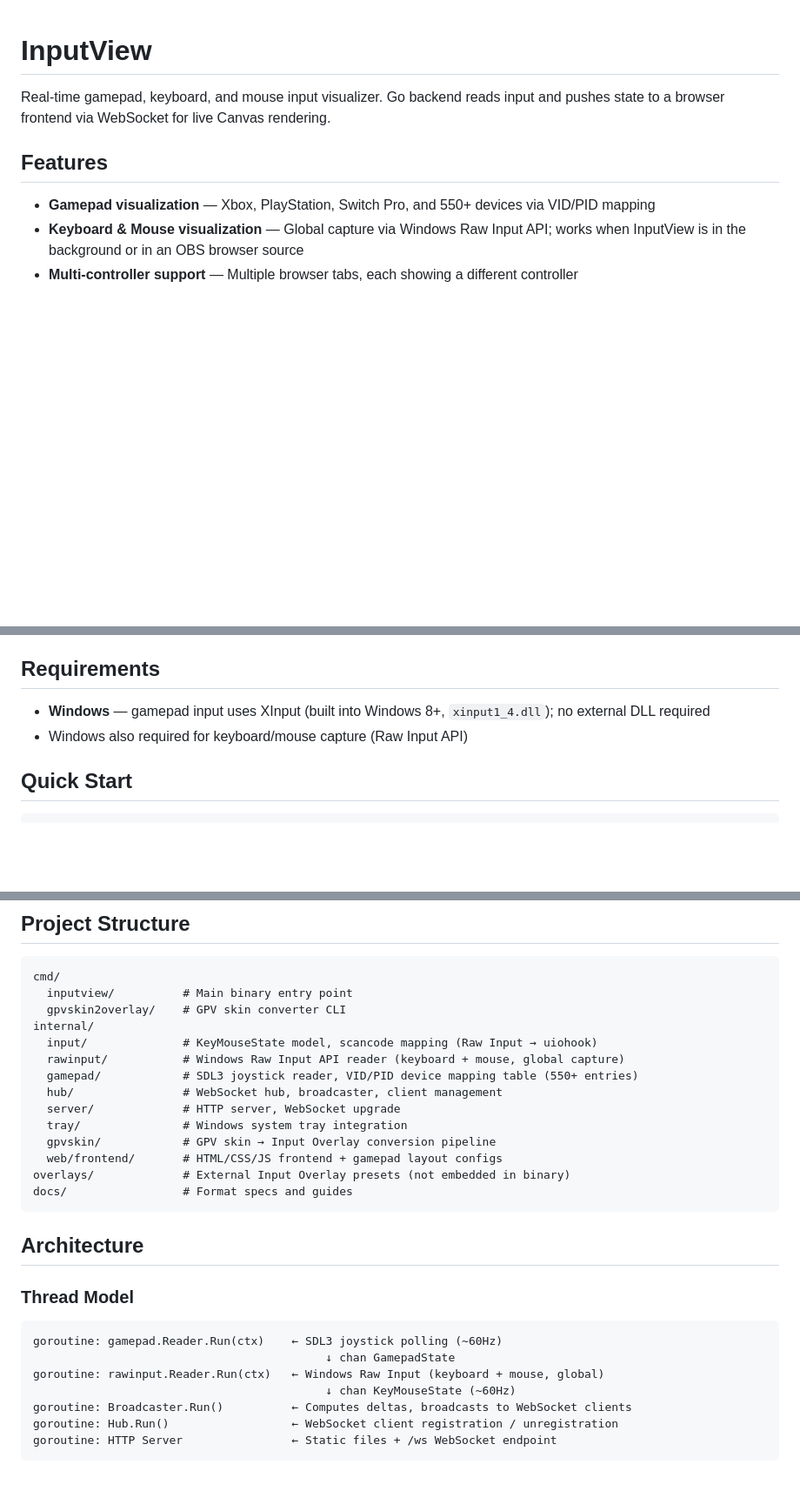
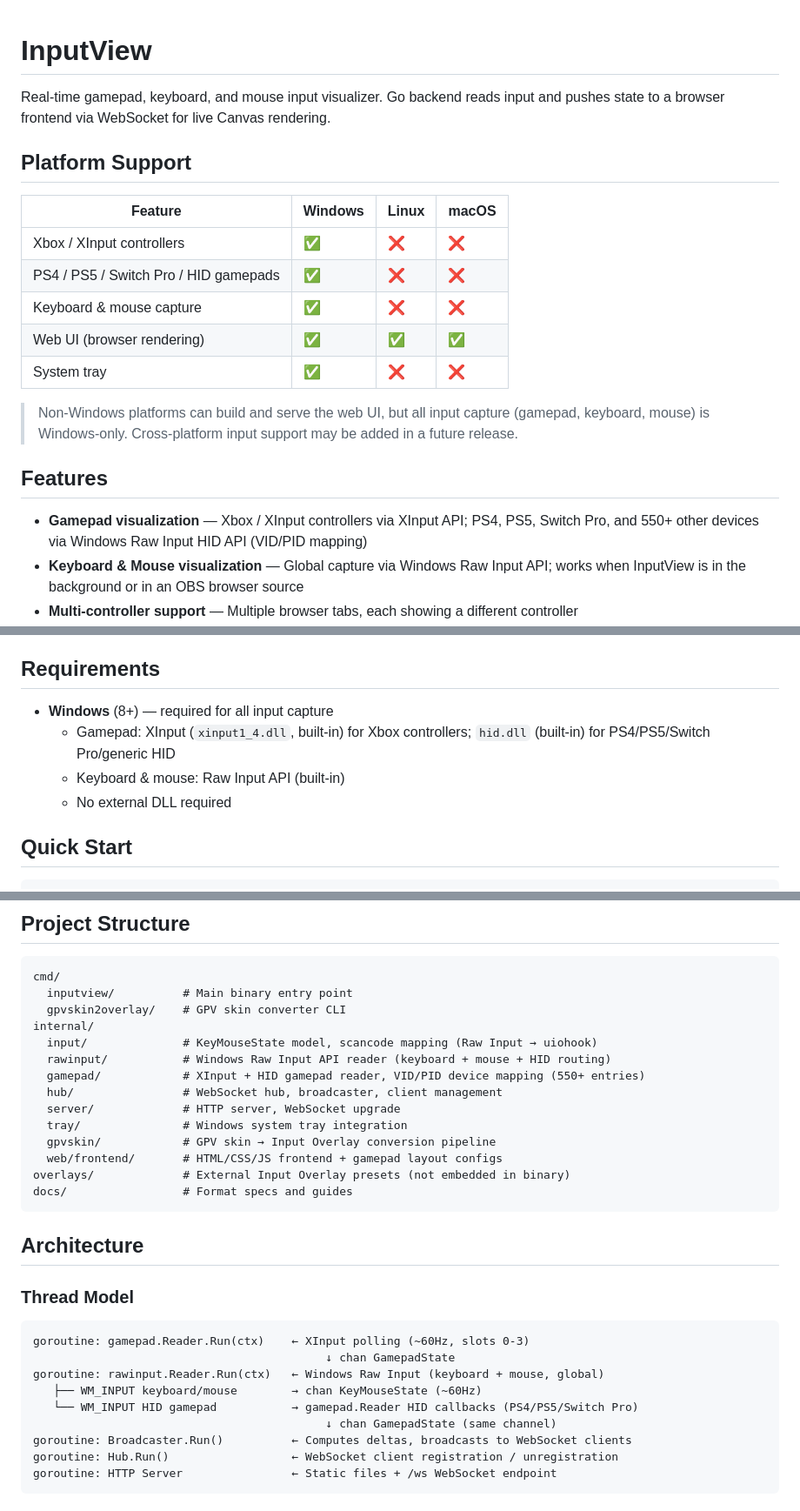
Before and after one commit to soarqin/GameControllerView, a Markdown page: README.md, 3 parts joined by grey strips. Shown at 87% size. GitHub-like rendering; blank space fills up the shorter version.

````diff
--- a/README.md
+++ b/README.md
@@ -2,9 +2,21 @@
 
 Real-time gamepad, keyboard, and mouse input visualizer. Go backend reads input and pushes state to a browser frontend via WebSocket for live Canvas rendering.
 
+## Platform Support
+
+| Feature | Windows | Linux | macOS |
+|---------|---------|-------|-------|
+| Xbox / XInput controllers | ✅ | ❌ | ❌ |
+| PS4 / PS5 / Switch Pro / HID gamepads | ✅ | ❌ | ❌ |
+| Keyboard & mouse capture | ✅ | ❌ | ❌ |
+| Web UI (browser rendering) | ✅ | ✅ | ✅ |
+| System tray | ✅ | ❌ | ❌ |
+
+> Non-Windows platforms can build and serve the web UI, but all input capture (gamepad, keyboard, mouse) is Windows-only. Cross-platform input support may be added in a future release.
+
 ## Features
 
-- **Gamepad visualization** — Xbox, PlayStation, Switch Pro, and 550+ devices via VID/PID mapping
+- **Gamepad visualization** — Xbox / XInput controllers via XInput API; PS4, PS5, Switch Pro, and 550+ other devices via Windows Raw Input HID API (VID/PID mapping)
 - **Keyboard & Mouse visualization** — Global capture via Windows Raw Input API; works when InputView is in the background or in an OBS browser source
 - **Multi-controller support** — Multiple browser tabs, each showing a different controller
 - **Input Overlay support** — Drop-in compatible with [Input Overlay](https://github.com/univrsal/input-overlay) `.json` + `.png` texture atlas presets; all 10 element types supported
@@ -15,8 +27,10 @@ Real-time gamepad, keyboard, and mouse input visualizer. Go backend reads input
 
 ## Requirements
 
-- **Windows** — gamepad input uses XInput (built into Windows 8+, `xinput1_4.dll`); no external DLL required
-- Windows also required for keyboard/mouse capture (Raw Input API)
+- **Windows** (8+) — required for all input capture
+  - Gamepad: XInput (`xinput1_4.dll`, built-in) for Xbox controllers; `hid.dll` (built-in) for PS4/PS5/Switch Pro/generic HID
+  - Keyboard & mouse: Raw Input API (built-in)
+  - No external DLL required
 
 ## Quick Start
 
@@ -119,8 +133,8 @@ cmd/
   gpvskin2overlay/    # GPV skin converter CLI
 internal/
   input/              # KeyMouseState model, scancode mapping (Raw Input → uiohook)
-  rawinput/           # Windows Raw Input API reader (keyboard + mouse, global capture)
-  gamepad/            # SDL3 joystick reader, VID/PID device mapping table (550+ entries)
+  rawinput/           # Windows Raw Input API reader (keyboard + mouse + HID routing)
+  gamepad/            # XInput + HID gamepad reader, VID/PID device mapping (550+ entries)
   hub/                # WebSocket hub, broadcaster, client management
   server/             # HTTP server, WebSocket upgrade
   tray/               # Windows system tray integration
@@ -135,10 +149,12 @@ docs/                 # Format specs and guides
 ### Thread Model
 
 ```
-goroutine: gamepad.Reader.Run(ctx)    ← SDL3 joystick polling (~60Hz)
+goroutine: gamepad.Reader.Run(ctx)    ← XInput polling (~60Hz, slots 0-3)
                                            ↓ chan GamepadState
 goroutine: rawinput.Reader.Run(ctx)   ← Windows Raw Input (keyboard + mouse, global)
-                                           ↓ chan KeyMouseState (~60Hz)
+   ├── WM_INPUT keyboard/mouse        → chan KeyMouseState (~60Hz)
+   └── WM_INPUT HID gamepad           → gamepad.Reader HID callbacks (PS4/PS5/Switch Pro)
+                                           ↓ chan GamepadState (same channel)
 goroutine: Broadcaster.Run()          ← Computes deltas, broadcasts to WebSocket clients
 goroutine: Hub.Run()                  ← WebSocket client registration / unregistration
 goroutine: HTTP Server                ← Static files + /ws WebSocket endpoint
````
Also changed, not shown: other parts of README.md (+3 -3 lines), README.zhCN.md (+26 -10 lines).
